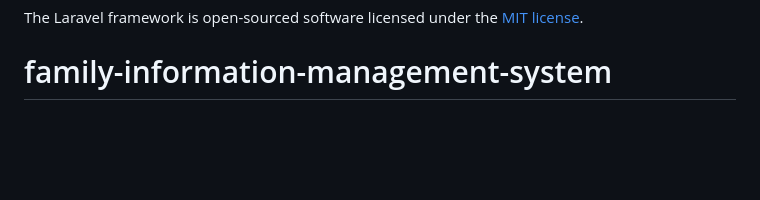
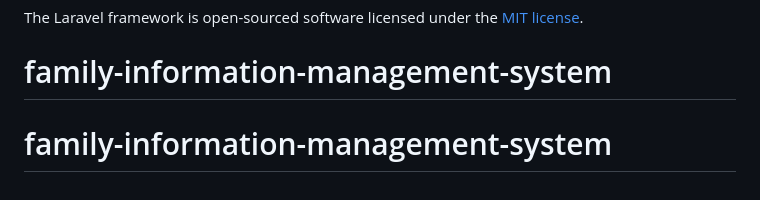
Before and after one commit to pritiawaredatagrid-byte/new-family-information-management-system, a Markdown page: README.md, the part around the change. Rendered like a GitHub page; blank space fills up the shorter version.

```diff
--- a/README.md
+++ b/README.md
@@ -60,3 +60,4 @@ If you discover a security vulnerability within Laravel, please send an e-mail t
 
 The Laravel framework is open-sourced software licensed under the [MIT license](https://opensource.org/licenses/MIT).
 # family-information-management-system
+# family-information-management-system
```
